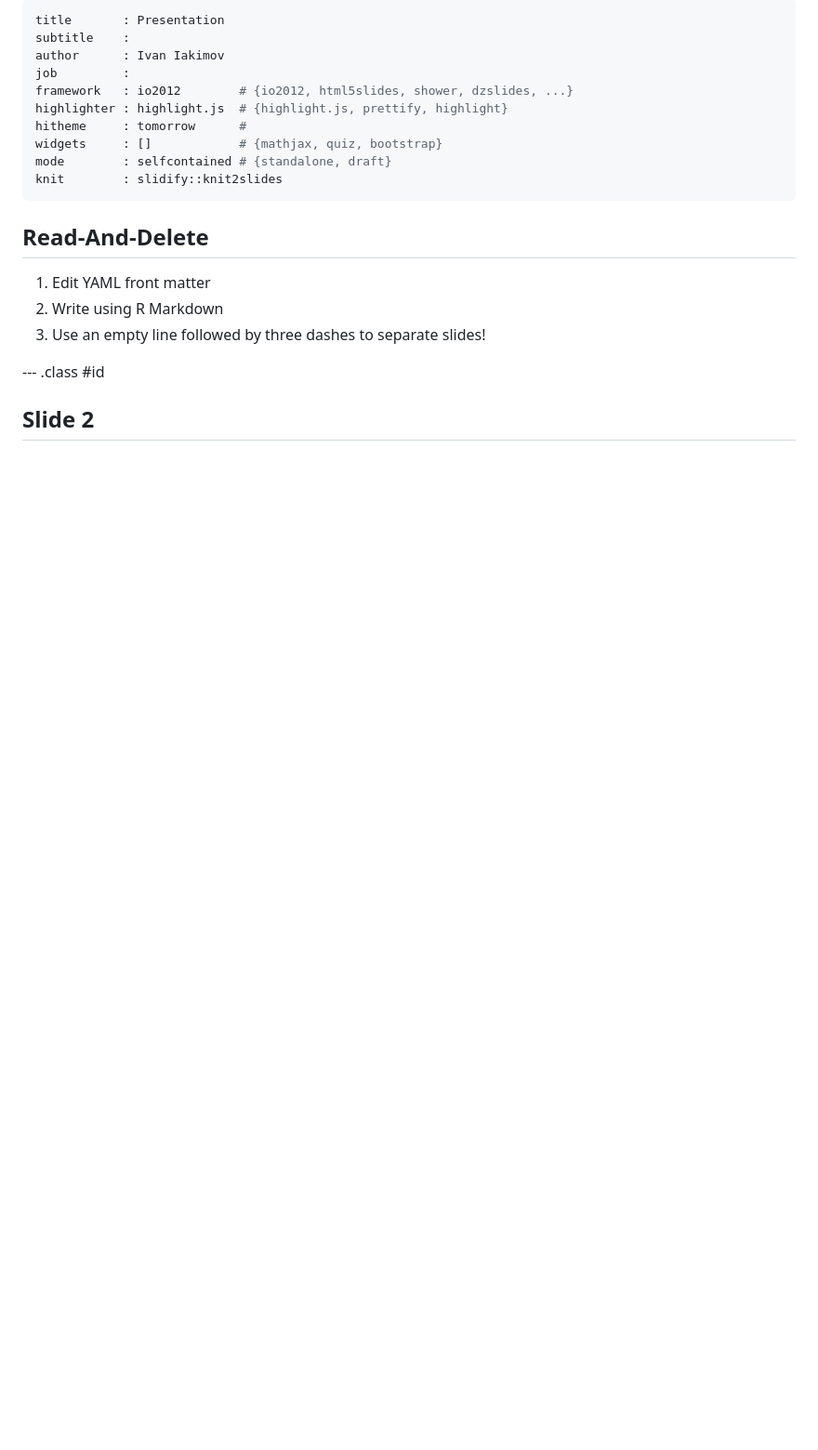
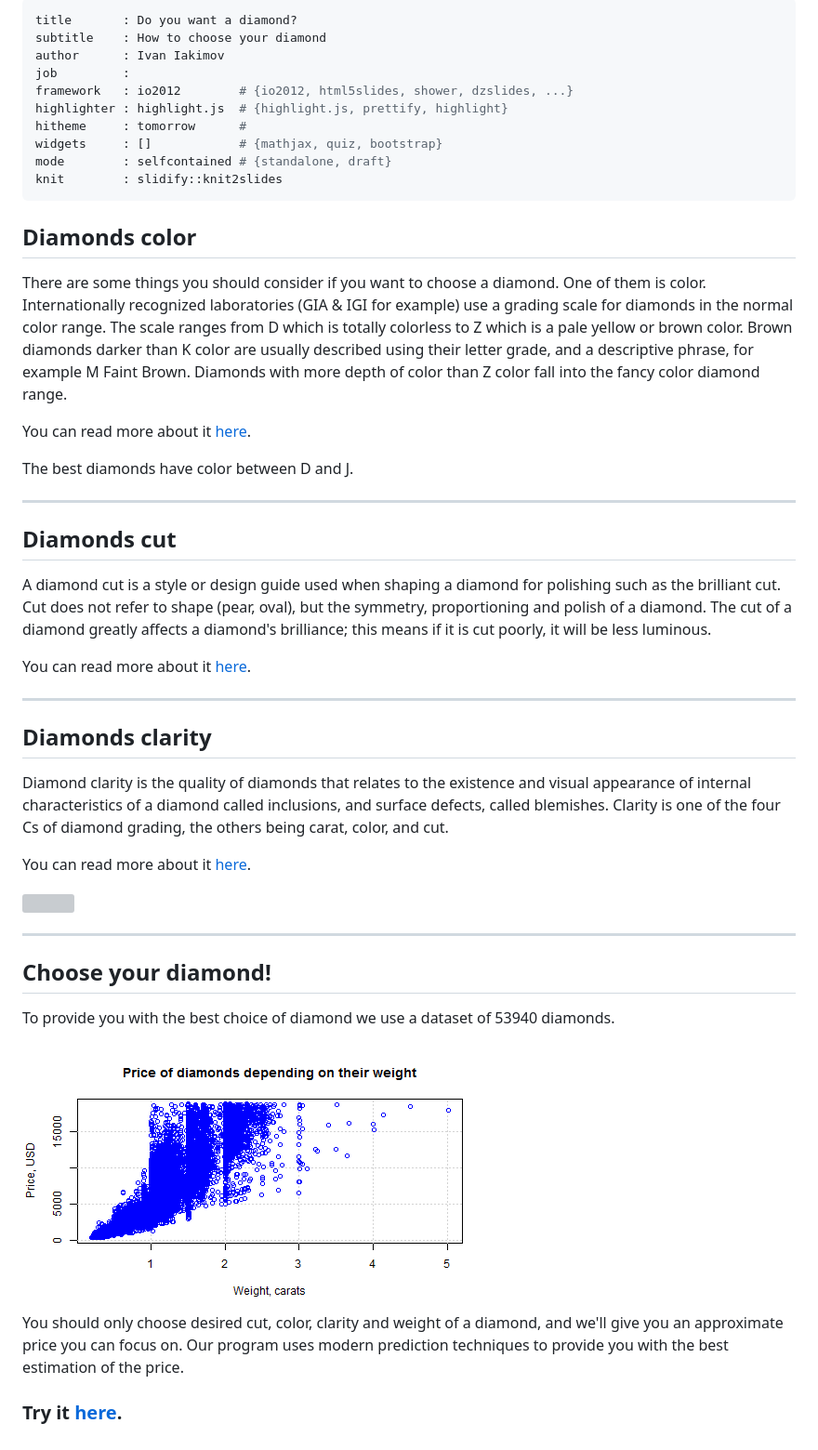
Before and after one commit to yakimovim/choose-your-diamond, a Markdown page: Presentation/index.md, the part around the change. Shown at 93% size. GitHub-like rendering; pictures changed too: Presentation/assets/fig/unnamed-chunk-2-1.png (added); blank space fills up the shorter version; grey boxes are pictures that could not be loaded.

Commit message:
Presentation complete

```diff
--- a/Presentation/index.md
+++ b/Presentation/index.md
@@ -1,6 +1,6 @@
 ---
-title       : Presentation
-subtitle    :
+title       : Do you want a diamond?
+subtitle    : How to choose your diamond
 author      : Ivan Iakimov
 job         :
 framework   : io2012        # {io2012, html5slides, shower, dzslides, ...}
@@ -11,12 +11,44 @@ mode        : selfcontained # {standalone, draft}
 knit        : slidify::knit2slides
 ---
 
-## Read-And-Delete
+## Diamonds color
 
-1. Edit YAML front matter
-2. Write using R Markdown
-3. Use an empty line followed by three dashes to separate slides!
+There are some things you should consider if you want to choose a diamond. One of them is color. Internationally recognized laboratories (GIA & IGI for example) use a grading scale for diamonds in the normal color range. The scale ranges from D which is totally colorless to Z which is a pale yellow or brown color. Brown diamonds darker than K color are usually described using their letter grade, and a descriptive phrase, for example M Faint Brown. Diamonds with more depth of color than Z color fall into the fancy color diamond range.
 
---- .class #id
+You can read more about it [here](https://en.wikipedia.org/wiki/Diamond_color).
 
-## Slide 2
+The best diamonds have color between D and J.
+
+---
+
+## Diamonds cut
+
+A diamond cut is a style or design guide used when shaping a diamond for polishing such as the brilliant cut. Cut does not refer to shape (pear, oval), but the symmetry, proportioning and polish of a diamond. The cut of a diamond greatly affects a diamond's brilliance; this means if it is cut poorly, it will be less luminous.
+
+You can read more about it [here](https://en.wikipedia.org/wiki/Diamond_cut).
+
+---
+
+## Diamonds clarity
+
+Diamond clarity is the quality of diamonds that relates to the existence and visual appearance of internal characteristics of a diamond called inclusions, and surface defects, called blemishes. Clarity is one of the four Cs of diamond grading, the others being carat, color, and cut.
+
+You can read more about it [here](https://en.wikipedia.org/wiki/Diamond_clarity).
+
+<div style='text-align: center;'>
+<img height='300' src='https://yourdiamondteacher.com/wp-content/uploads/2015/03/Diamond-grades-clarity-chart-real-life-examples.png' />
+</div>
+
+---
+
+## Choose your diamond!
+
+
+
+To provide you with the best choice of diamond we use a dataset of 53940 diamonds.
+
+<img src="assets/fig/unnamed-chunk-2-1.png" title="plot of chunk unnamed-chunk-2" alt="plot of chunk unnamed-chunk-2" style="display: block; margin: auto;" />
+
+You should only choose desired cut, color, clarity and weight of a diamond, and we'll give you an approximate price you can focus on. Our program uses modern prediction techniques to provide you with the best estimation of the price.
+
+### Try it [here](https://iakimov.shinyapps.io/ChooseYourDiamond/).
```
Also changed, not shown: 4 other files.
